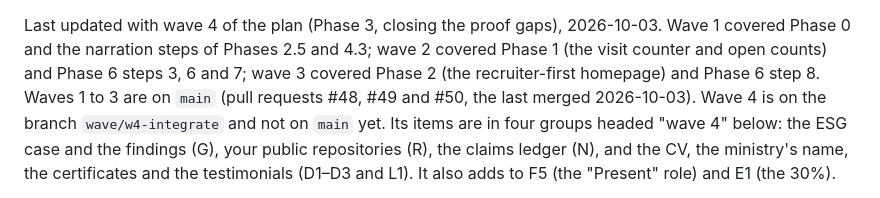
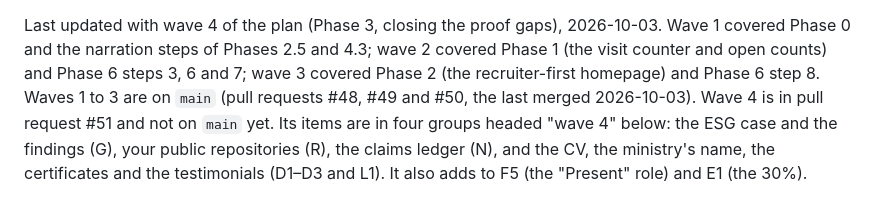
Before and after one commit to moseskolleh/sustaintheworld, a Markdown page: docs/owner-checklist.md, the part around the change. Drawn GitHub-style.

```diff
--- a/docs/owner-checklist.md
+++ b/docs/owner-checklist.md
@@ -18,7 +18,7 @@ Last updated with wave 4 of the plan (Phase 3, closing the proof gaps),
 4.3; wave 2 covered Phase 1 (the visit counter and open counts) and Phase 6
 steps 3, 6 and 7; wave 3 covered Phase 2 (the recruiter-first homepage) and
 Phase 6 step 8. Waves 1 to 3 are on `main` (pull requests #48, #49 and #50,
-the last merged 2026-10-03). Wave 4 is on the branch `wave/w4-integrate` and
+the last merged 2026-10-03). Wave 4 is in pull request #51 and
 not on `main` yet. Its items are in four groups headed "wave 4" below: the
 ESG case and the findings (G), your public repositories (R), the claims
 ledger (N), and the CV, the ministry's name, the certificates and the
```
Also changed, not shown: docs/plan.md (+8 -8 lines).
